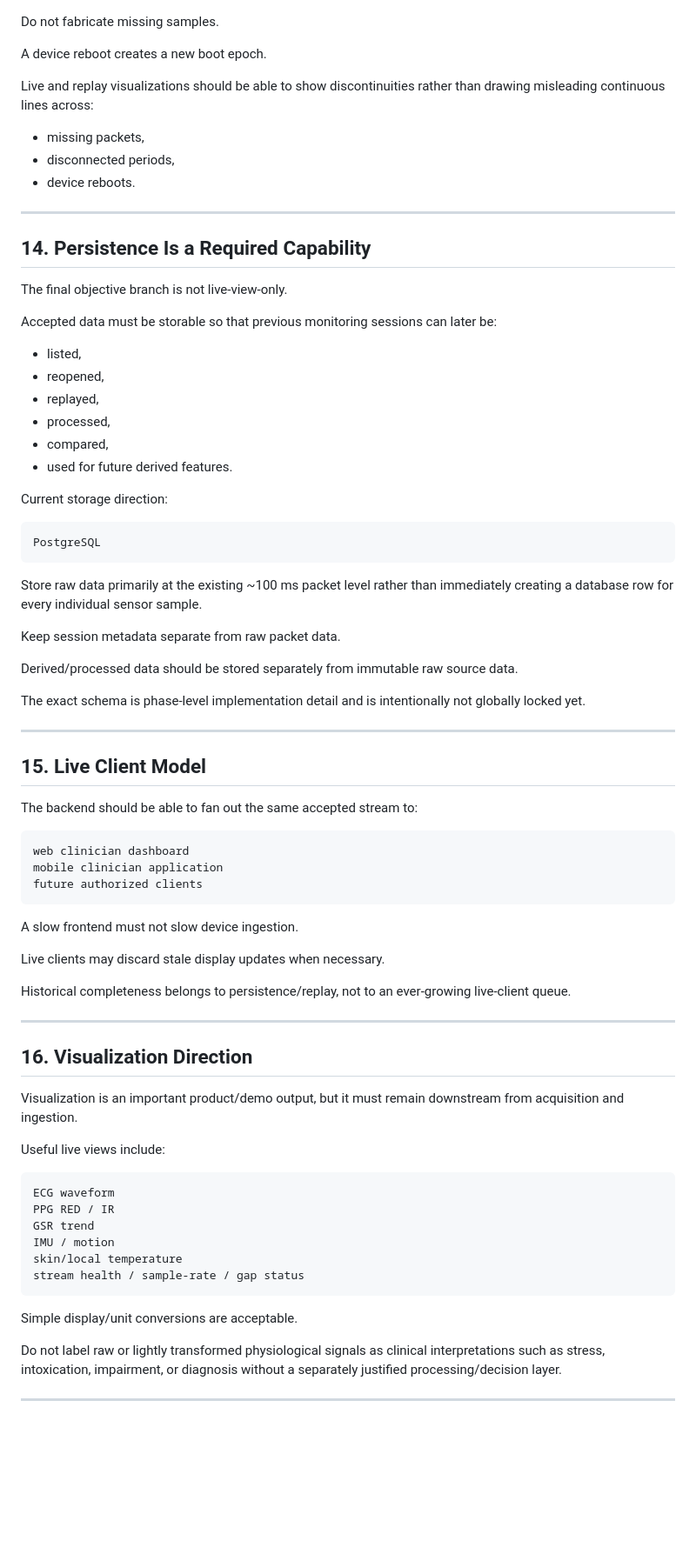
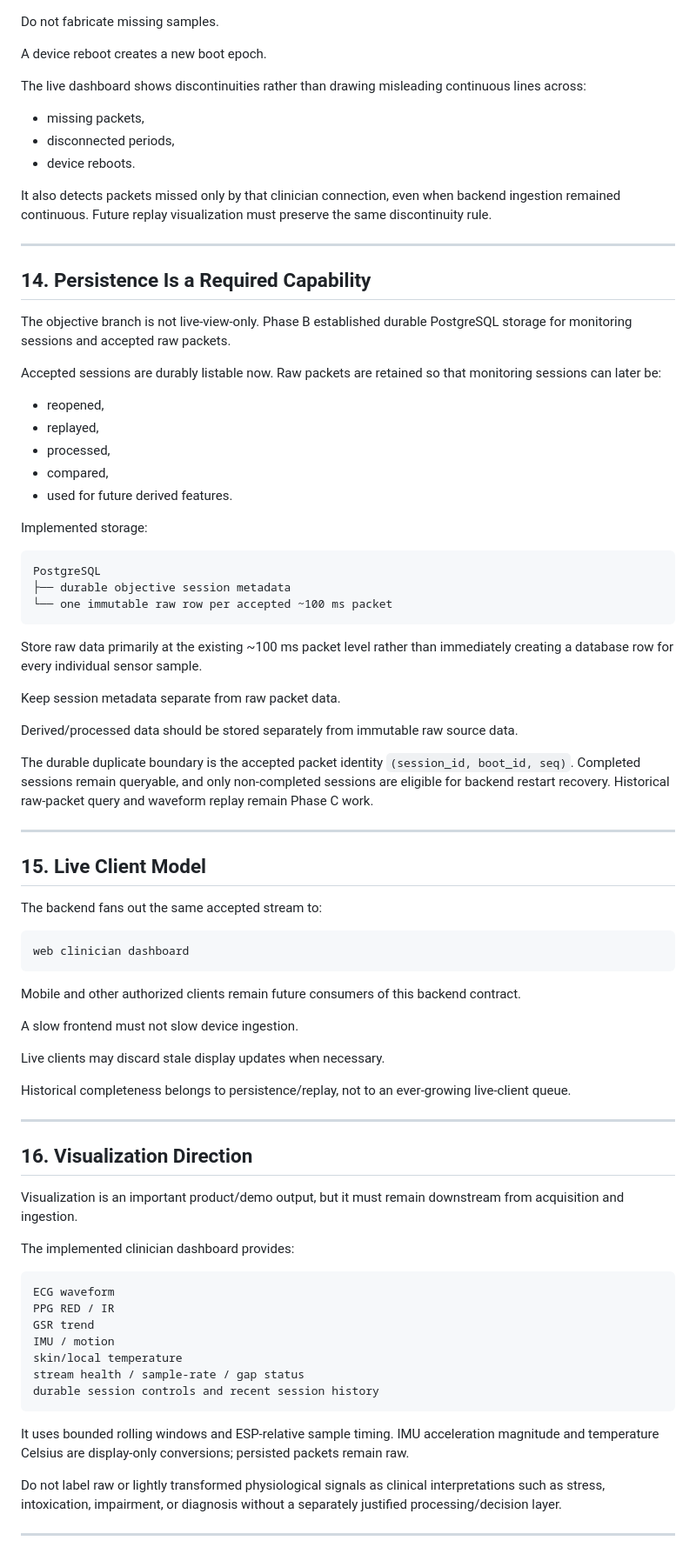
Before and after one commit to Beastly713/objective-monitoring-backend, a Markdown page: docs/OBJECTIVE_MONITORING_GLOBAL_SPEC.md, the part around one of its changes. Shown at 87% size. GitHub-like rendering; blank space fills up the shorter version.

````diff
--- a/docs/OBJECTIVE_MONITORING_GLOBAL_SPEC.md
+++ b/docs/OBJECTIVE_MONITORING_GLOBAL_SPEC.md
@@ -417,31 +423,34 @@ Do not fabricate missing samples.
 
 A device reboot creates a new boot epoch.
 
-Live and replay visualizations should be able to show discontinuities rather than drawing misleading continuous lines across:
+The live dashboard shows discontinuities rather than drawing misleading continuous lines across:
 
 - missing packets,
 - disconnected periods,
 - device reboots.
 
+It also detects packets missed only by that clinician connection, even when backend ingestion remained continuous. Future replay visualization must preserve the same discontinuity rule.
+
 ---
 
 ## 14. Persistence Is a Required Capability
 
-The final objective branch is not live-view-only.
+The objective branch is not live-view-only. Phase B established durable PostgreSQL storage for monitoring sessions and accepted raw packets.
 
-Accepted data must be storable so that previous monitoring sessions can later be:
+Accepted sessions are durably listable now. Raw packets are retained so that monitoring sessions can later be:
 
-- listed,
 - reopened,
 - replayed,
 - processed,
 - compared,
 - used for future derived features.
 
-Current storage direction:
+Implemented storage:
 
 ```text
 PostgreSQL
+├── durable objective session metadata
+└── one immutable raw row per accepted ~100 ms packet
 ```
 
 Store raw data primarily at the existing ~100 ms packet level rather than immediately creating a database row for every individual sensor sample.
@@ -450,19 +459,19 @@ Keep session metadata separate from raw packet data.
 
 Derived/processed data should be stored separately from immutable raw source data.
 
-The exact schema is phase-level implementation detail and is intentionally not globally locked yet.
+The durable duplicate boundary is the accepted packet identity `(session_id, boot_id, seq)`. Completed sessions remain queryable, and only non-completed sessions are eligible for backend restart recovery. Historical raw-packet query and waveform replay remain Phase C work.
 
 ---
 
 ## 15. Live Client Model
 
-The backend should be able to fan out the same accepted stream to:
+The backend fans out the same accepted stream to:
 
 ```text
 web clinician dashboard
-mobile clinician application
-future authorized clients
 ```
+
+Mobile and other authorized clients remain future consumers of this backend contract.
 
 A slow frontend must not slow device ingestion.
 
@@ -476,7 +485,7 @@ Historical completeness belongs to persistence/replay, not to an ever-growing li
 
 Visualization is an important product/demo output, but it must remain downstream from acquisition and ingestion.
 
-Useful live views include:
+The implemented clinician dashboard provides:
 
 ```text
 ECG waveform
@@ -485,9 +494,10 @@ GSR trend
 IMU / motion
 skin/local temperature
 stream health / sample-rate / gap status
+durable session controls and recent session history
 ```
 
-Simple display/unit conversions are acceptable.
+It uses bounded rolling windows and ESP-relative sample timing. IMU acceleration magnitude and temperature Celsius are display-only conversions; persisted packets remain raw.
 
 Do not label raw or lightly transformed physiological signals as clinical interpretations such as stress, intoxication, impairment, or diagnosis without a separately justified processing/decision layer.
 
````
Also changed, not shown: other parts of docs/OBJECTIVE_MONITORING_GLOBAL_SPEC.md (+56 -11 lines).
